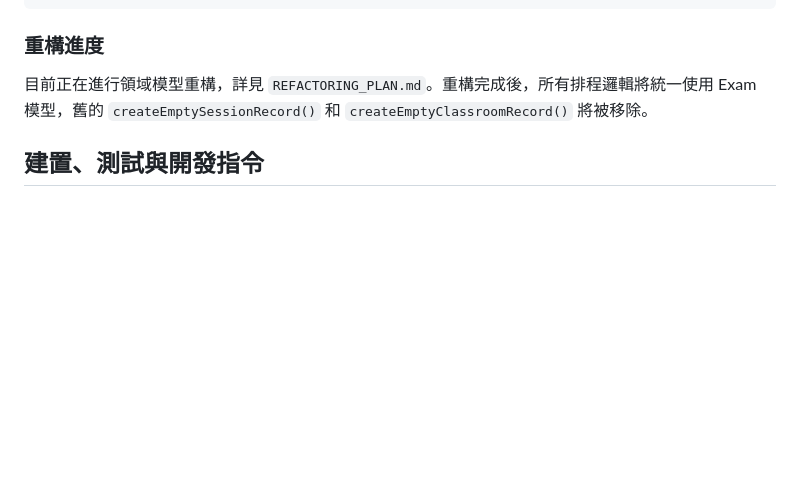
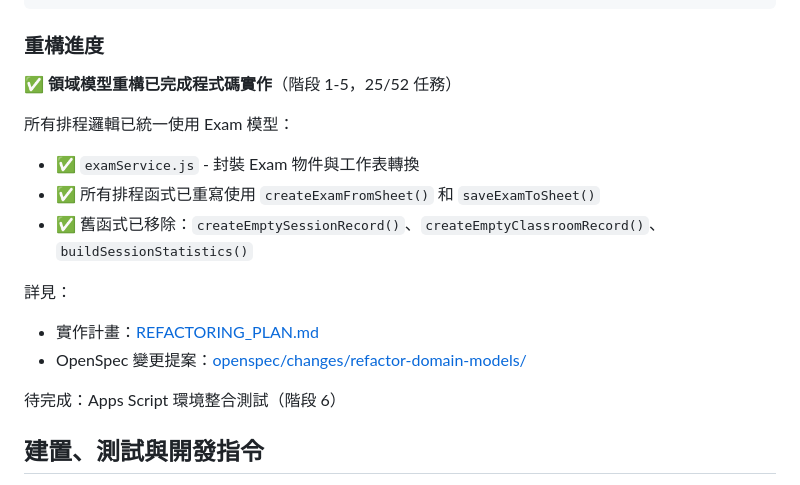
Before and after one commit to cookeyholder/ExaminationSectionsArranger, a Markdown page: AGENTS.md, the part around the change. Drawn GitHub-style; blank space fills up the shorter version.

```diff
--- a/AGENTS.md
+++ b/AGENTS.md
@@ -122,7 +122,18 @@ saveExamToSheet(exam);
 
 ### 重構進度
 
-目前正在進行領域模型重構，詳見 `REFACTORING_PLAN.md`。重構完成後，所有排程邏輯將統一使用 Exam 模型，舊的 `createEmptySessionRecord()` 和 `createEmptyClassroomRecord()` 將被移除。
+✅ **領域模型重構已完成程式碼實作**（階段 1-5，25/52 任務）
+
+所有排程邏輯已統一使用 Exam 模型：
+- ✅ `examService.js` - 封裝 Exam 物件與工作表轉換
+- ✅ 所有排程函式已重寫使用 `createExamFromSheet()` 和 `saveExamToSheet()`
+- ✅ 舊函式已移除：`createEmptySessionRecord()`、`createEmptyClassroomRecord()`、`buildSessionStatistics()`
+
+詳見：
+- 實作計畫：[REFACTORING_PLAN.md](REFACTORING_PLAN.md)
+- OpenSpec 變更提案：[openspec/changes/refactor-domain-models/](openspec/changes/refactor-domain-models/)
+
+待完成：Apps Script 環境整合測試（階段 6）
 
 ## 建置、測試與開發指令
 開發流程採用 Apps Script CLI：先執行 `npm install -g @google/clasp` 完成安裝，之後以 `clasp login` 認證帳號；`clasp push` 上傳目前檔案至連結的腳本專案，`clasp pull` 則同步遠端變更。臨時驗證可在試算表中開啟 Apps Script 編輯器，但請確保最終變更回存到版本庫並透過 `clasp push` 部署。
```
Also changed, not shown: REFACTORING_PLAN.md (+68 -9 lines), 1 other file.
